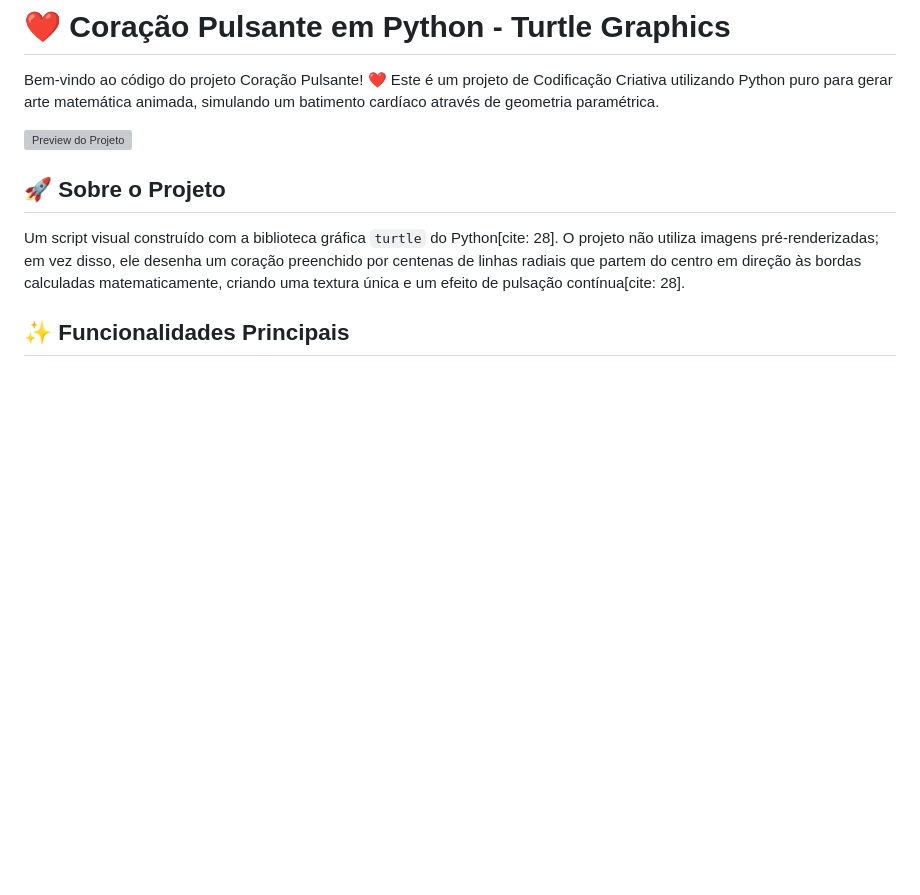
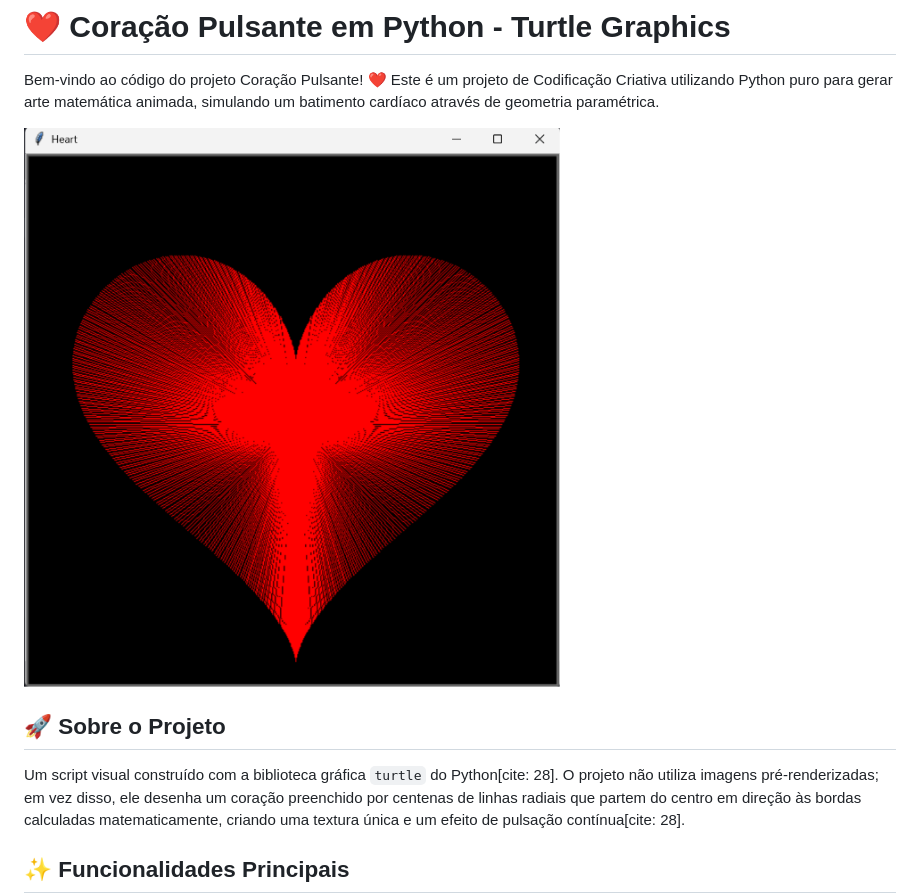
Before and after one commit to DevByLeo-Hub/Code-Vault, a Markdown page: Heart/Readme.md, the part around the change. GitHub-like rendering; blank space fills up the shorter version; grey boxes are pictures that could not be loaded.

```diff
--- a/Heart/Readme.md
+++ b/Heart/Readme.md
@@ -2,7 +2,7 @@
 
 Bem-vindo ao código do projeto Coração Pulsante! ❤️ Este é um projeto de Codificação Criativa utilizando Python puro para gerar arte matemática animada, simulando um batimento cardíaco através de geometria paramétrica.
 
-![Preview do Projeto](coração.png)
+![Preview do Projeto](Coração.png)
 
 ## 🚀 Sobre o Projeto
 
```
